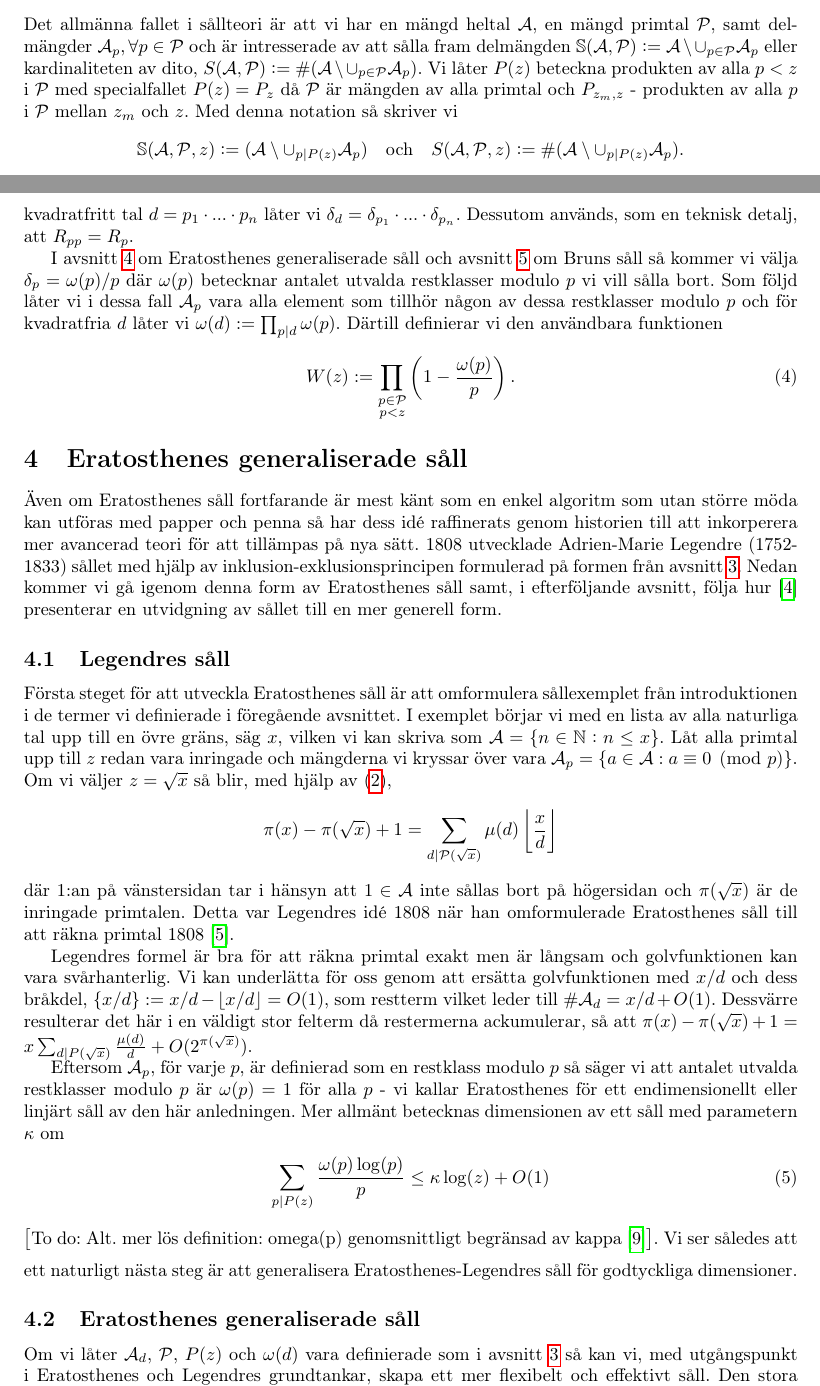
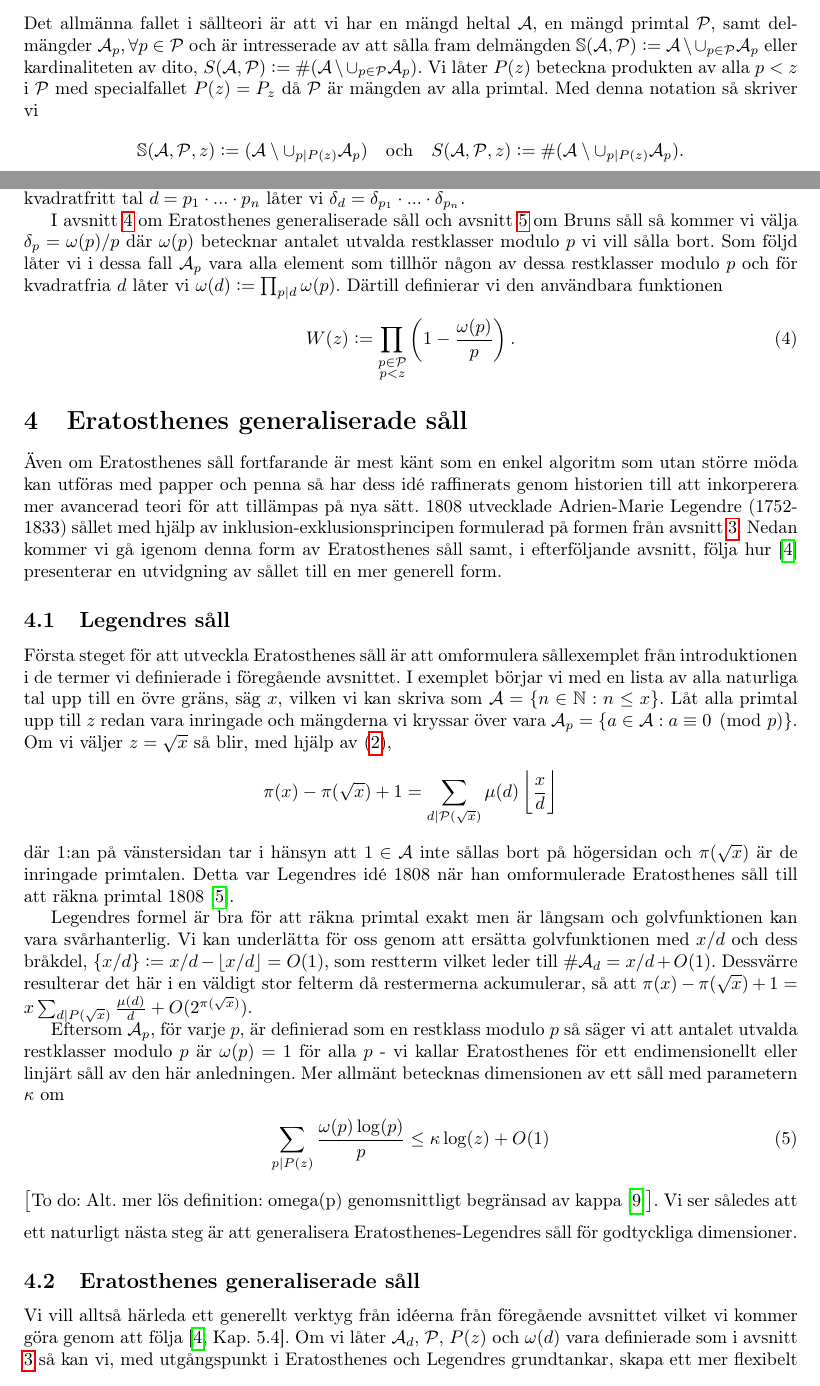
Before and after one commit to ElComadore/Matematiska-S-ll, a LaTeX paper (main.tex, which reads erik/eratosthenes.tex, erik/sallproblemet.tex): two parts of pages 10 and 11 of 19, joined at a grey line, cut so that both start at the same text. Compiled offline with pdfLaTeX.

Commit message:
Updates from Overleaf

```diff
--- a/erik/eratosthenes.tex
+++ b/erik/eratosthenes.tex
@@ -20,7 +20,7 @@ Eftersom \(\A_p\), för varje $p$, är definierad som en restklass modulo $p$ s
 
 \subsection{Eratosthenes generaliserade såll}
 % "Effektivt" kräver en förklaring, i kontrast mot exaktheten av Eratosthenes såll?
-Om vi låter $\A_d$, $\P$, $P(z)$ och $\omega(d)$ vara definierade som i avsnitt \ref{sallproblemet} så kan vi, med utgångspunkt i Eratosthenes och Legendres grundtankar, skapa ett mer flexibelt och effektivt såll. Den stora skillnaden mot vad vi gjorde i föregående avsnitt är att vi här tillåter fler restklasser sållas bort per primtal $p$.
+Vi vill alltså härleda ett generellt verktyg från idéerna från föregående avsnittet vilket vi kommer göra genom att följa \cite[Kap. 5.4]{cojocarumurty}. Om vi låter $\A_d$, $\P$, $P(z)$ och $\omega(d)$ vara definierade som i avsnitt \ref{sallproblemet} så kan vi, med utgångspunkt i Eratosthenes och Legendres grundtankar, skapa ett mer flexibelt och effektivt såll. Den stora skillnaden mot vad vi gjorde i föregående avsnitt är att vi här tillåter fler restklasser sållas bort per primtal $p$.
 
 Utöver vad som står i avsnitt \ref{sallproblemet} kommer vi göra antagandena att \(\card{A_d} = 0\) för alla \(d\) större än något positivt $y$, att \(\abs{R_d} = O(\omega(d))\) samt att (\ref{dimension}) håller. Vi kan lätt övertyga oss om att dessa är rimliga antaganden i det klassiska Eratosthenes såll-fallet. Eftersom vi utgår från en ändlig mängd $\A$ så håller det första antagandet då \(\card{\A_p} = 0\) för \(p > X\) innebär att, väldigt grovt, \(y \leq P_{X}\). Att det andra antagandet gäller såg vi i föregående avsnitt ty \(\{x/d\} \leq \omega(p) = 1\). Sist så ser vi att (\ref{dimension}) håller genom att sätta in \(\omega(p) = 1\) och utnyttja att \(\sum_{p\leq n}\frac{\log p}{p} = \log n + O(1)\).
 
--- a/erik/sallproblemet.tex
+++ b/erik/sallproblemet.tex
@@ -1,4 +1,4 @@
-Det allmänna fallet i sållteori är att vi har en mängd heltal \(\A\), en mängd primtal \(\P\), samt delmängder \(\A_p, \forall p \in \P\) och är intresserade av att sålla fram delmängden \(\mathbb{S}(\A, \P) := \A \setminus \cup_{p \in \P} \A_p\) eller kardinaliteten av dito, \(S(\A, \P) :=\card{(\A \setminus \cup_{p \in \P} \A_p)}\). Vi låter \(P(z)\) beteckna produkten av alla \(p < z\) i \(\P\) med specialfallet \(P(z) = P_z\) då \(\P\) är mängden av alla primtal och \(P_{z_m, z}\) - produkten av alla \(p\) i \(\P\) mellan \(z_m\) och \(z\). Med denna notation så skriver vi %Om \(P(z) = \prod_{\substack{p\in \mathcal{P} \\ p < z}} p\) så låter vi
+Det allmänna fallet i sållteori är att vi har en mängd heltal \(\A\), en mängd primtal \(\P\), samt delmängder \(\A_p, \forall p \in \P\) och är intresserade av att sålla fram delmängden \(\mathbb{S}(\A, \P) := \A \setminus \cup_{p \in \P} \A_p\) eller kardinaliteten av dito, \(S(\A, \P) :=\card{(\A \setminus \cup_{p \in \P} \A_p)}\). Vi låter \(P(z)\) beteckna produkten av alla \(p < z\) i \(\P\) med specialfallet \(P(z) = P_z\) då \(\P\) är mängden av alla primtal. Med denna notation så skriver vi %Om \(P(z) = \prod_{\substack{p\in \mathcal{P} \\ p < z}} p\) så låter vi
 \begin{align*}
     \mathbb{S}(\A, \P, z) := (\A \setminus \cup_{p \divides P(z)} \A_p)
     \quad \text{och} \quad
@@ -13,7 +13,7 @@ Ett gemensamt drag hos de matematiska sållen diskuterade nedan är att låta \(
 \begin{align} \label{deltaX}
     \card{\A_p} = \delta_p X + R_p
 \end{align}
-där \(\delta_p \in [0, 1)\) kan betraktas som en uppskattning av andelen element i delmängden \(\A_p\) och \(R_p\) som en felterm. För \(p \neq q\) låter vi \(\delta_{pq} = \delta_p \delta_q\) så att \(\card{\A_{pq}} = \delta_p \delta_q X + R_{pq}\) och utvidgat för ett kvadratfritt tal \(d = p_1 \cdot ... \cdot p_n\) låter vi \(\delta_{d} = \delta_{p_1} \cdot ... \cdot \delta_{p_n}\). Dessutom används, som en teknisk detalj, att \(R_{pp} = R_p\).
+där \(\delta_p \in [0, 1)\) kan betraktas som en uppskattning av andelen element i delmängden \(\A_p\) och \(R_p\) som en felterm. För \(p \neq q\) låter vi \(\delta_{pq} = \delta_p \delta_q\) så att \(\card{\A_{pq}} = \delta_p \delta_q X + R_{pq}\) och utvidgat för ett kvadratfritt tal \(d = p_1 \cdot ... \cdot p_n\) låter vi \(\delta_{d} = \delta_{p_1} \cdot ... \cdot \delta_{p_n}\).
 
 I avsnitt \ref{Eratosthenes} om Eratosthenes generaliserade såll och avsnitt \ref{brun} om Bruns såll så kommer vi välja \(\delta_p = \omega(p) / p\) där \(\omega(p)\) betecknar antalet utvalda restklasser modulo \(p\) vi vill sålla bort. Som följd låter vi i dessa fall \(\A_p\) vara alla element som tillhör någon av dessa restklasser modulo $p$ och för kvadratfria $d$ låter vi \(\omega(d) := \prod_{p \divides d} \omega(p)\). Därtill definierar vi den användbara funktionen
 \begin{align} \label{Wfunc}
```
